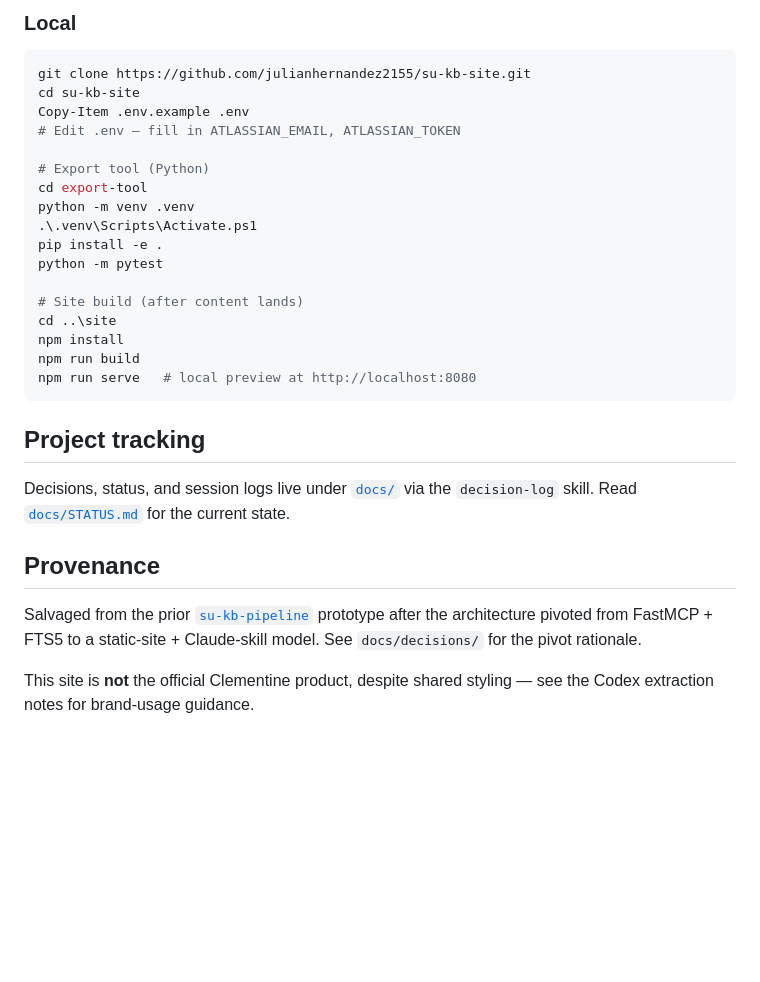
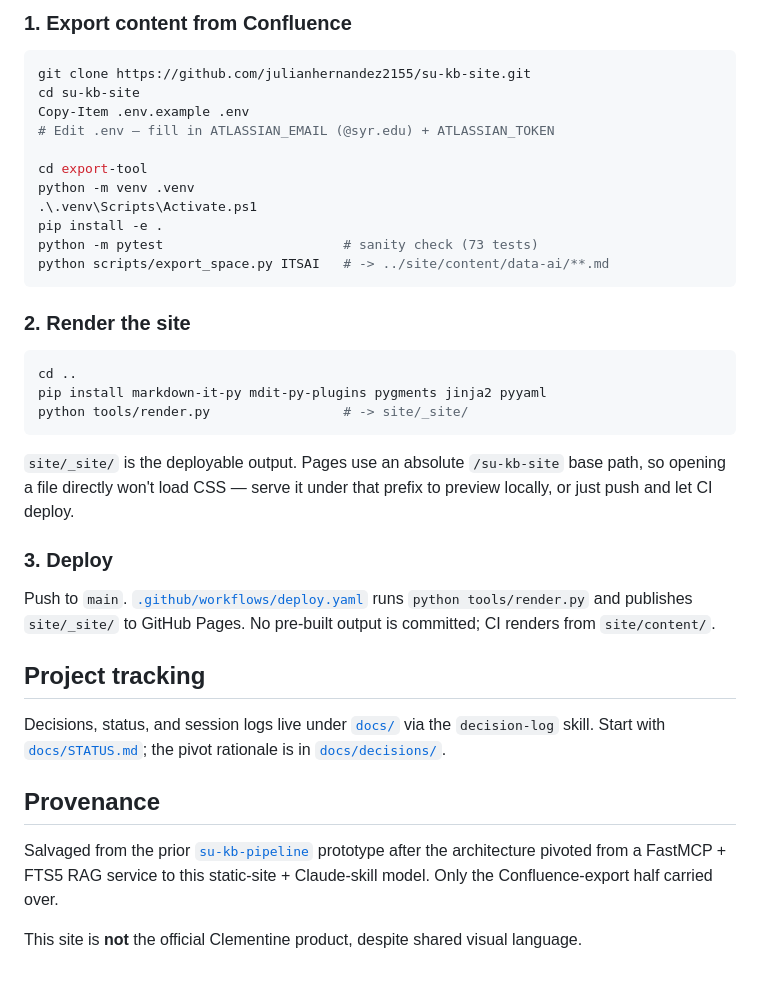
Before and after one commit to julianhernandez2155/su-kb-site, a Markdown page: README.md, the part around one of its changes. GitHub-like rendering; blank space fills up the shorter version.

````diff
--- a/README.md
+++ b/README.md
@@ -46,32 +47,40 @@ Python export-tool ─→ site/content/data-ai/*.md
 
-### Local
+### 1. Export content from Confluence
 
 ```powershell
 git clone https://github.com/julianhernandez2155/su-kb-site.git
 cd su-kb-site
 Copy-Item .env.example .env
-# Edit .env — fill in ATLASSIAN_EMAIL, ATLASSIAN_TOKEN
+# Edit .env — fill in ATLASSIAN_EMAIL (@syr.edu) + ATLASSIAN_TOKEN
 
-# Export tool (Python)
 cd export-tool
 python -m venv .venv
 .\.venv\Scripts\Activate.ps1
 pip install -e .
-python -m pytest
+python -m pytest                       # sanity check (73 tests)
+python scripts/export_space.py ITSAI   # -> ../site/content/data-ai/**.md
+```
 
-# Site build (after content lands)
-cd ..\site
-npm install
-npm run build
-npm run serve   # local preview at http://localhost:8080
+### 2. Render the site
+
+```powershell
+cd ..
+pip install markdown-it-py mdit-py-plugins pygments jinja2 pyyaml
+python tools/render.py                 # -> site/_site/
 ```
+
+`site/_site/` is the deployable output. Pages use an absolute `/su-kb-site` base path, so opening a file directly won't load CSS — serve it under that prefix to preview locally, or just push and let CI deploy.
+
+### 3. Deploy
+
+Push to `main`. [`.github/workflows/deploy.yaml`](.github/workflows/deploy.yaml) runs `python tools/render.py` and publishes `site/_site/` to GitHub Pages. No pre-built output is committed; CI renders from `site/content/`.
 
 ## Project tracking
 
-Decisions, status, and session logs live under [`docs/`](docs/) via the `decision-log` skill. Read [`docs/STATUS.md`](docs/STATUS.md) for the current state.
+Decisions, status, and session logs live under [`docs/`](docs/) via the `decision-log` skill. Start with [`docs/STATUS.md`](docs/STATUS.md); the pivot rationale is in [`docs/decisions/`](docs/decisions/).
 
 ## Provenance
 
-Salvaged from the prior [`su-kb-pipeline`](https://github.com/julianhernandez2155/su-kb-pipeline) prototype after the architecture pivoted from FastMCP + FTS5 to a static-site + Claude-skill model. See `docs/decisions/` for the pivot rationale.
+Salvaged from the prior [`su-kb-pipeline`](https://github.com/julianhernandez2155/su-kb-pipeline) prototype after the architecture pivoted from a FastMCP + FTS5 RAG service to this static-site + Claude-skill model. Only the Confluence-export half carried over.
 
-This site is **not** the official Clementine product, despite shared styling — see the Codex extraction notes for brand-usage guidance.
+This site is **not** the official Clementine product, despite shared visual language.
````
Also changed, not shown: other parts of README.md (+23 -22 lines).
